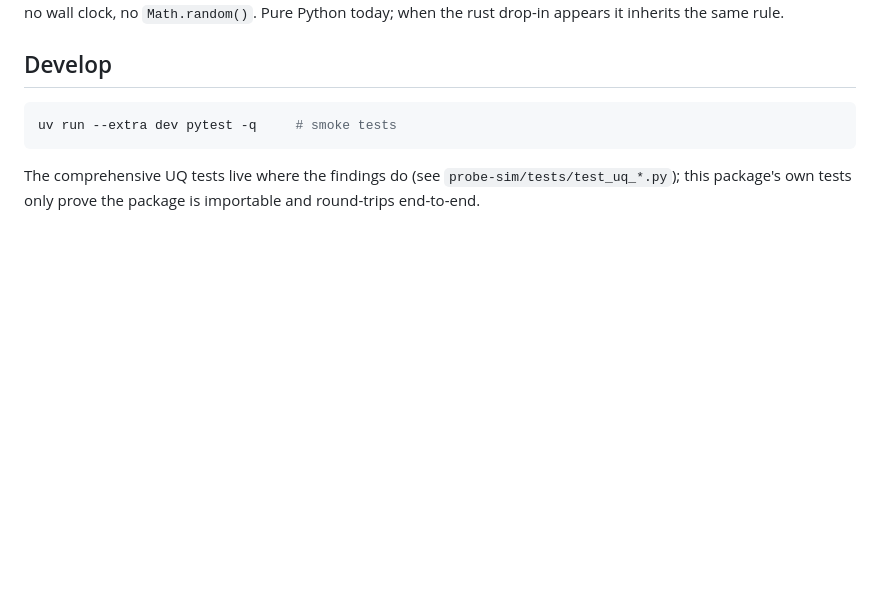
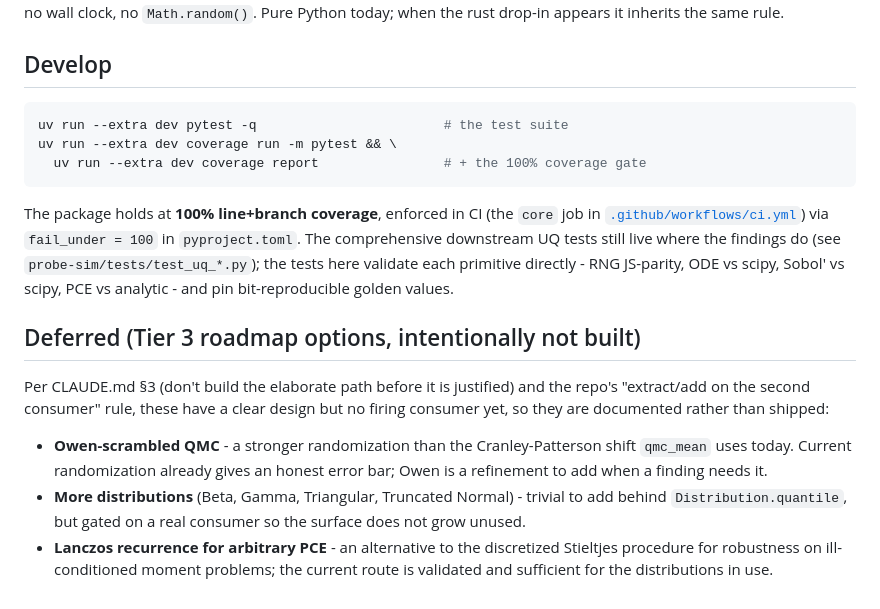
Before and after one commit to noahhyden/von-neumann, a Markdown page: core/README.md, the part around the change. Rendered like a GitHub page; blank space fills up the shorter version.

Commit message:
docs(core): document 100% coverage gate + deferred Tier-3 roadmap options
Updates the README's now-stale "tests only prove importability" note to reflect the
real suite and the enforced 100% coverage gate, and records the Tier-3 options
(Owen-scrambled QMC, more distributions, Lanczos aPCE) as deliberately deferred - they
have a clear design but no firing consumer, so per CLAUDE.md §3 and the second-consumer
rule they are documented rather than built speculatively.

Co-Authored-By: Claude Opus 4.8 (1M context) <noreply@anthropic.com>
Claude-Session: https://claude.ai/code/session_01PVhetYAP1uz5DdKzUEbsVz

````diff
--- a/core/README.md
+++ b/core/README.md
@@ -80,9 +80,30 @@ Python today; when the rust drop-in appears it inherits the same rule.
 ## Develop
 
 ```sh
-uv run --extra dev pytest -q     # smoke tests
+uv run --extra dev pytest -q                        # the test suite
+uv run --extra dev coverage run -m pytest && \
+  uv run --extra dev coverage report                # + the 100% coverage gate
 ```
 
-The comprehensive UQ tests live where the findings do (see
-`probe-sim/tests/test_uq_*.py`); this package's own tests only prove the
-package is importable and round-trips end-to-end.
+The package holds at **100% line+branch coverage**, enforced in CI (the `core` job
+in [`.github/workflows/ci.yml`](../.github/workflows/ci.yml)) via `fail_under = 100`
+in `pyproject.toml`. The comprehensive downstream UQ tests still live where the
+findings do (see `probe-sim/tests/test_uq_*.py`); the tests here validate each
+primitive directly - RNG JS-parity, ODE vs scipy, Sobol' vs scipy, PCE vs analytic -
+and pin bit-reproducible golden values.
+
+## Deferred (Tier 3 roadmap options, intentionally not built)
+
+Per CLAUDE.md §3 (don't build the elaborate path before it is justified) and the
+repo's "extract/add on the second consumer" rule, these have a clear design but no
+firing consumer yet, so they are documented rather than shipped:
+
+- **Owen-scrambled QMC** - a stronger randomization than the Cranley-Patterson shift
+  `qmc_mean` uses today. Current randomization already gives an honest error bar; Owen
+  is a refinement to add when a finding needs it.
+- **More distributions** (Beta, Gamma, Triangular, Truncated Normal) - trivial to add
+  behind `Distribution.quantile`, but gated on a real consumer so the surface does not
+  grow unused.
+- **Lanczos recurrence for arbitrary PCE** - an alternative to the discretized
+  Stieltjes procedure for robustness on ill-conditioned moment problems; the current
+  route is validated and sufficient for the distributions in use.
````
